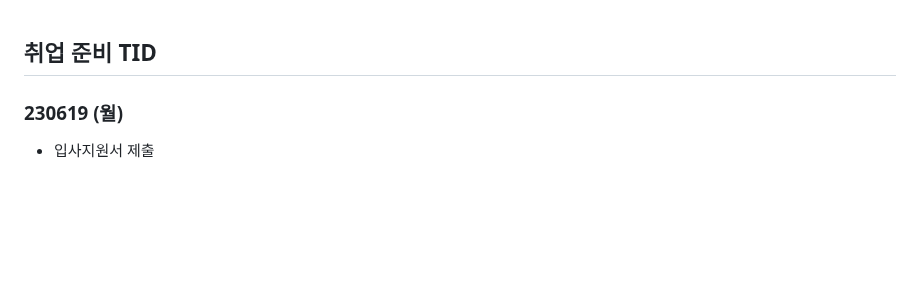
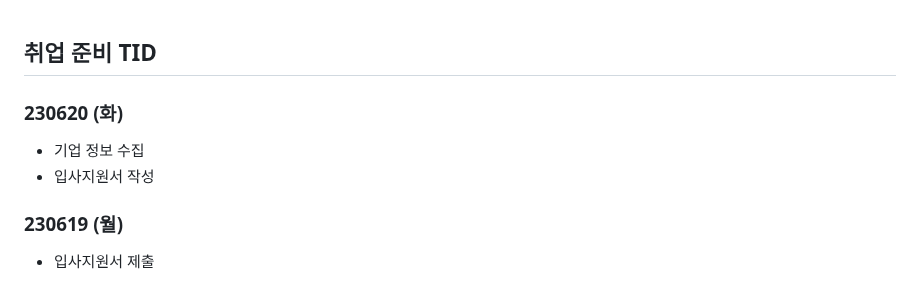
Before and after one commit to Suhwan-Im/TIL, a Markdown page: 13. 취업준비 기간/[취업 준비 TID].md, the part around the change. Drawn GitHub-style; blank space fills up the shorter version.

Commit message:
updating_230620

```diff
--- a/13. 취업준비 기간/[취업 준비 TID].md
+++ b/13. 취업준비 기간/[취업 준비 TID].md
@@ -1,4 +1,11 @@
 ## 취업 준비 TID
+
+
+
+### 230620 (화)
+
+- 기업 정보 수집
+- 입사지원서 작성
 
 
 
```
